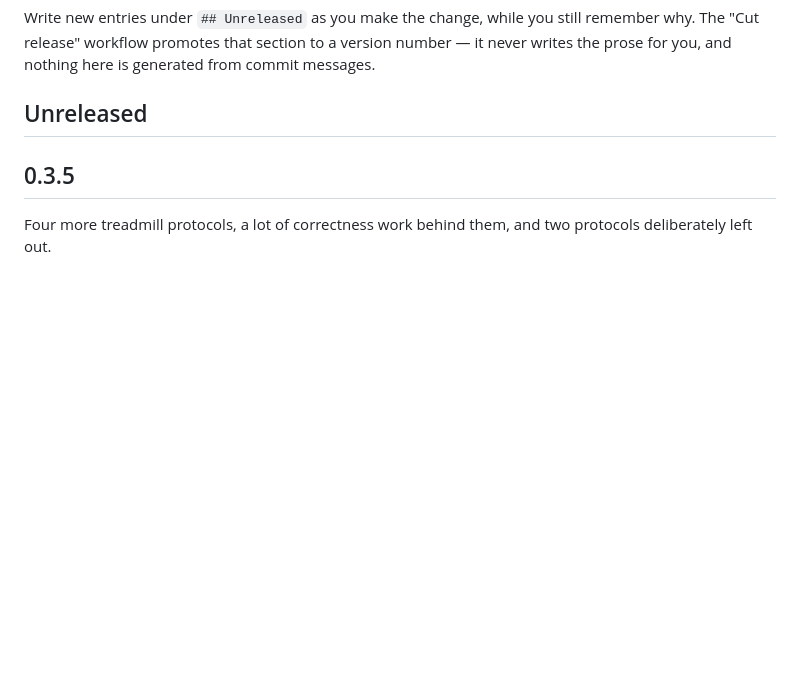
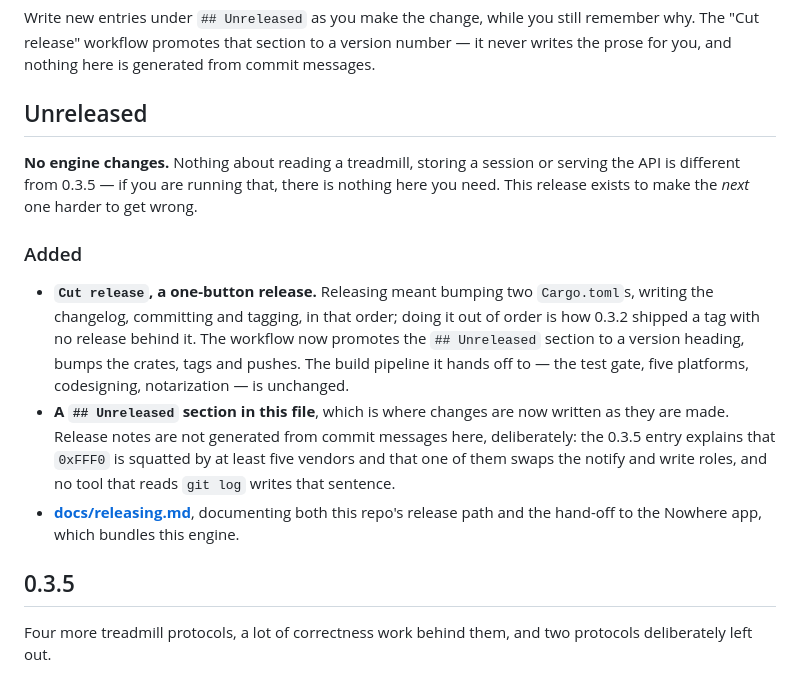
Before and after one commit to jeffrey12cali/trot, a Markdown page: CHANGELOG.md, the part around the change. GitHub-like rendering; blank space fills up the shorter version.

Commit message:
Note the release tooling under Unreleased
Release notes for the automation added since 0.3.5, written where the
new workflow expects to find them. States plainly that the engine is
unchanged, so anyone already on 0.3.5 knows there is nothing here for
them.

Co-Authored-By: Claude Opus 5 <noreply@anthropic.com>
Claude-Session: https://claude.ai/code/session_01NuEFa8LEcJqGfqtnCLAf2a

```diff
--- a/CHANGELOG.md
+++ b/CHANGELOG.md
@@ -9,7 +9,25 @@ commit messages.
 
 ## Unreleased
 
-<!-- Nothing yet. Write what changed here; a release cannot be cut from an empty section. -->
+**No engine changes.** Nothing about reading a treadmill, storing a session or
+serving the API is different from 0.3.5 — if you are running that, there is
+nothing here you need. This release exists to make the *next* one harder to get
+wrong.
+
+### Added
+- **`Cut release`, a one-button release.** Releasing meant bumping two
+  `Cargo.toml`s, writing the changelog, committing and tagging, in that order;
+  doing it out of order is how 0.3.2 shipped a tag with no release behind it.
+  The workflow now promotes the `## Unreleased` section to a version heading,
+  bumps the crates, tags and pushes. The build pipeline it hands off to — the
+  test gate, five platforms, codesigning, notarization — is unchanged.
+- **A `## Unreleased` section in this file**, which is where changes are now
+  written as they are made. Release notes are not generated from commit
+  messages here, deliberately: the 0.3.5 entry explains that `0xFFF0` is
+  squatted by at least five vendors and that one of them swaps the notify and
+  write roles, and no tool that reads `git log` writes that sentence.
+- **[docs/releasing.md](docs/releasing.md)**, documenting both this repo's
+  release path and the hand-off to the Nowhere app, which bundles this engine.
 
 ## 0.3.5
 
```
